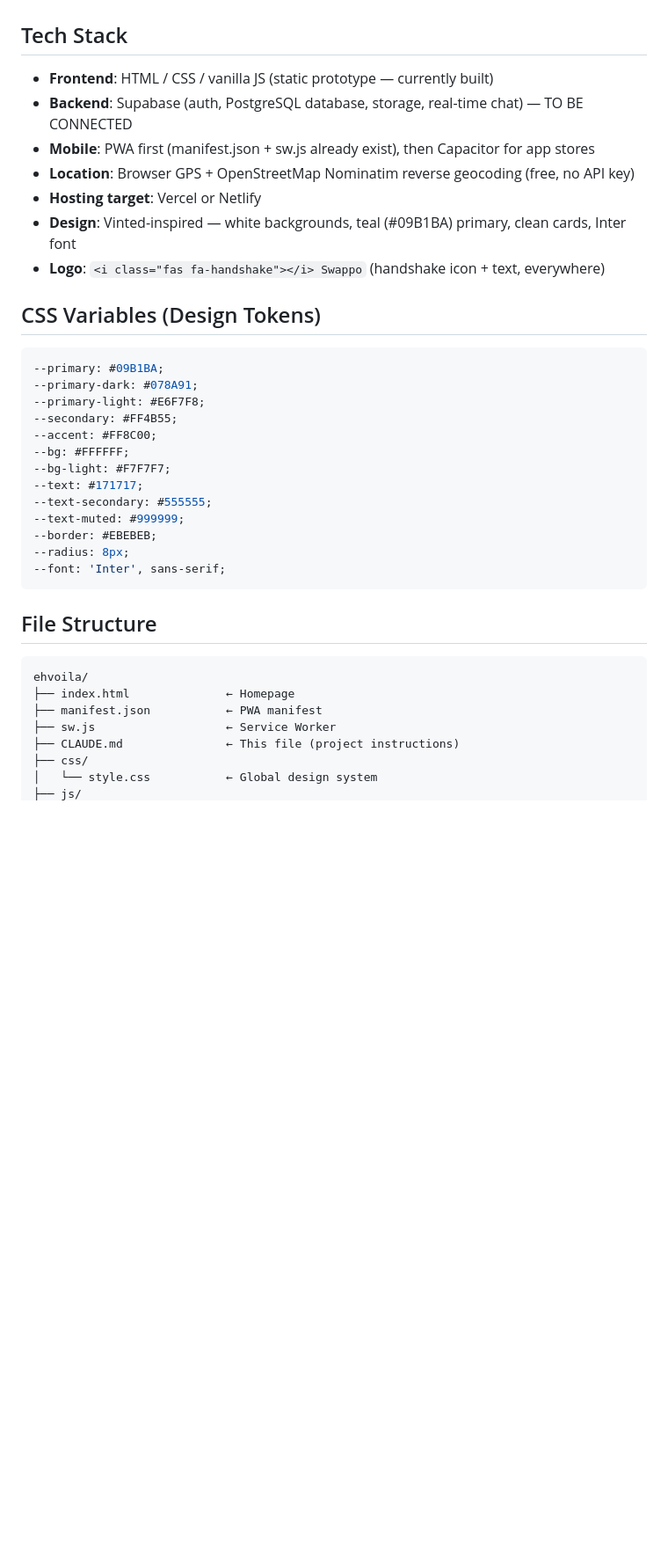
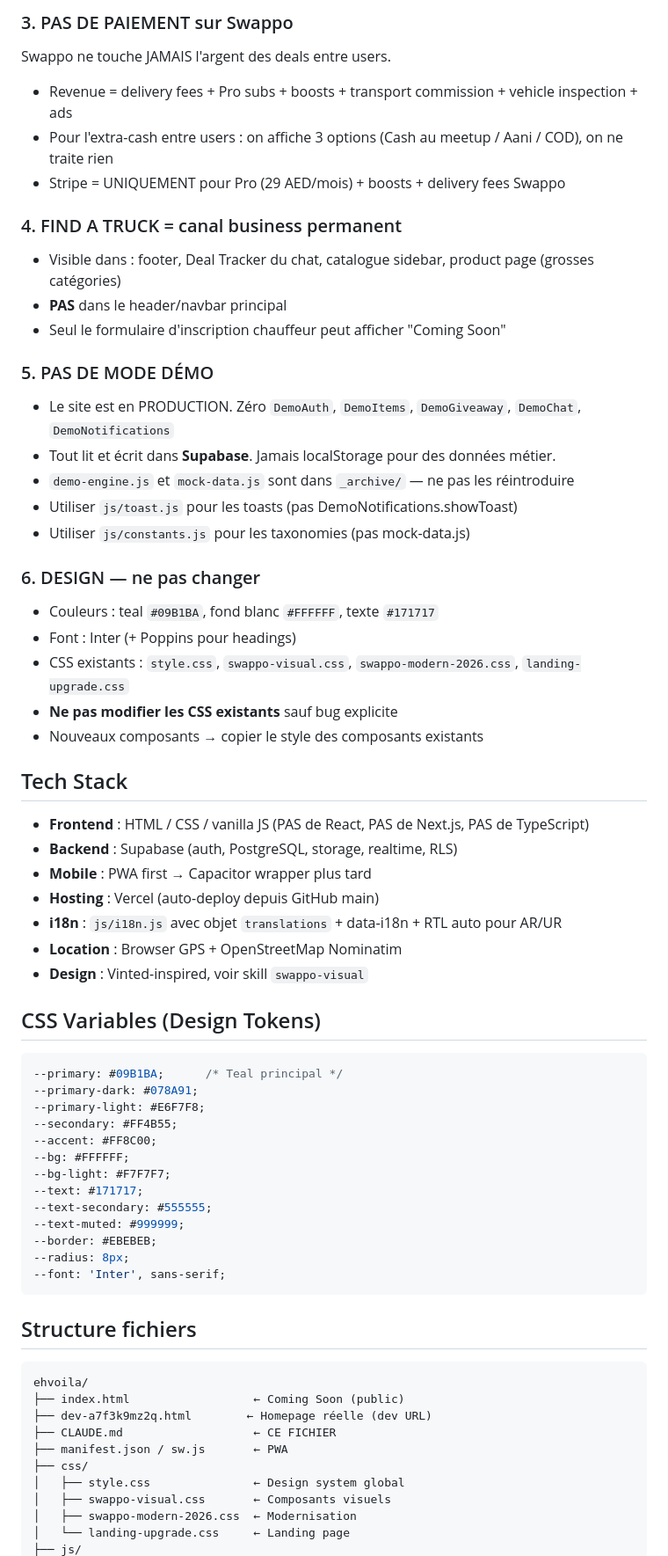
Before and after one commit to ahmedkridis-dot/swappo, a Markdown page: CLAUDE.md, the part around one of its changes. Shown at 88% size. Rendered like a GitHub page; blank space fills up the shorter version.

````diff
--- a/CLAUDE.md
+++ b/CLAUDE.md
@@ -18,16 +39,40 @@ Swappo (swappo.ae) is the **UAE's first marketplace for swapping, buying, sellin
+### 3. PAS DE PAIEMENT sur Swappo
+Swappo ne touche JAMAIS l'argent des deals entre users.
+- Revenue = delivery fees + Pro subs + boosts + transport commission + vehicle inspection + ads
+- Pour l'extra-cash entre users : on affiche 3 options (Cash au meetup / Aani / COD), on ne traite rien
+- Stripe = UNIQUEMENT pour Pro (29 AED/mois) + boosts + delivery fees Swappo
+
+### 4. FIND A TRUCK = canal business permanent
+- Visible dans : footer, Deal Tracker du chat, catalogue sidebar, product page (grosses catégories)
+- **PAS** dans le header/navbar principal
+- Seul le formulaire d'inscription chauffeur peut afficher "Coming Soon"
+
+### 5. PAS DE MODE DÉMO
+- Le site est en PRODUCTION. Zéro `DemoAuth`, `DemoItems`, `DemoGiveaway`, `DemoChat`, `DemoNotifications`
+- Tout lit et écrit dans **Supabase**. Jamais localStorage pour des données métier.
+- `demo-engine.js` et `mock-data.js` sont dans `_archive/` — ne pas les réintroduire
+- Utiliser `js/toast.js` pour les toasts (pas DemoNotifications.showToast)
+- Utiliser `js/constants.js` pour les taxonomies (pas mock-data.js)
+
+### 6. DESIGN — ne pas changer
+- Couleurs : teal `#09B1BA`, fond blanc `#FFFFFF`, texte `#171717`
+- Font : Inter (+ Poppins pour headings)
+- CSS existants : `style.css`, `swappo-visual.css`, `swappo-modern-2026.css`, `landing-upgrade.css`
+- **Ne pas modifier les CSS existants** sauf bug explicite
+- Nouveaux composants → copier le style des composants existants
 
 ## Tech Stack
-- **Frontend**: HTML / CSS / vanilla JS (static prototype — currently built)
-- **Backend**: Supabase (auth, PostgreSQL database, storage, real-time chat) — TO BE CONNECTED
-- **Mobile**: PWA first (manifest.json + sw.js already exist), then Capacitor for app stores
-- **Location**: Browser GPS + OpenStreetMap Nominatim reverse geocoding (free, no API key)
-- **Hosting target**: Vercel or Netlify
-- **Design**: Vinted-inspired — white backgrounds, teal (#09B1BA) primary, clean cards, Inter font
-- **Logo**: `<i class="fas fa-handshake"></i> Swappo` (handshake icon + text, everywhere)
+- **Frontend** : HTML / CSS / vanilla JS (PAS de React, PAS de Next.js, PAS de TypeScript)
+- **Backend** : Supabase (auth, PostgreSQL, storage, realtime, RLS)
+- **Mobile** : PWA first → Capacitor wrapper plus tard
+- **Hosting** : Vercel (auto-deploy depuis GitHub main)
+- **i18n** : `js/i18n.js` avec objet `translations` + data-i18n + RTL auto pour AR/UR
+- **Location** : Browser GPS + OpenStreetMap Nominatim
+- **Design** : Vinted-inspired, voir skill `swappo-visual`
 
 ## CSS Variables (Design Tokens)
 ```css
---primary: #09B1BA;
+--primary: #09B1BA;      /* Teal principal */
 --primary-dark: #078A91;
 --primary-light: #E6F7F8;
 --secondary: #FF4B55;
@@ -42,13 +87,16 @@ Swappo (swappo.ae) is the **UAE's first marketplace for swapping, buying, sellin
 --font: 'Inter', sans-serif;
 ```
 
-## File Structure
+## Structure fichiers
 ```
 ehvoila/
-├── index.html              ← Homepage
-├── manifest.json           ← PWA manifest
-├── sw.js                   ← Service Worker
-├── CLAUDE.md               ← This file (project instructions)
+├── index.html                  ← Coming Soon (public)
+├── dev-a7f3k9mz2q.html        ← Homepage réelle (dev URL)
+├── CLAUDE.md                   ← CE FICHIER
+├── manifest.json / sw.js       ← PWA
 ├── css/
-│   └── style.css           ← Global design system
+│   ├── style.css               ← Design system global
+│   ├── swappo-visual.css       ← Composants visuels
+│   ├── swappo-modern-2026.css  ← Modernisation
+│   └── landing-upgrade.css     ← Landing page
 ├── js/
````
Also changed, not shown: other parts of CLAUDE.md (+127 -161 lines).
